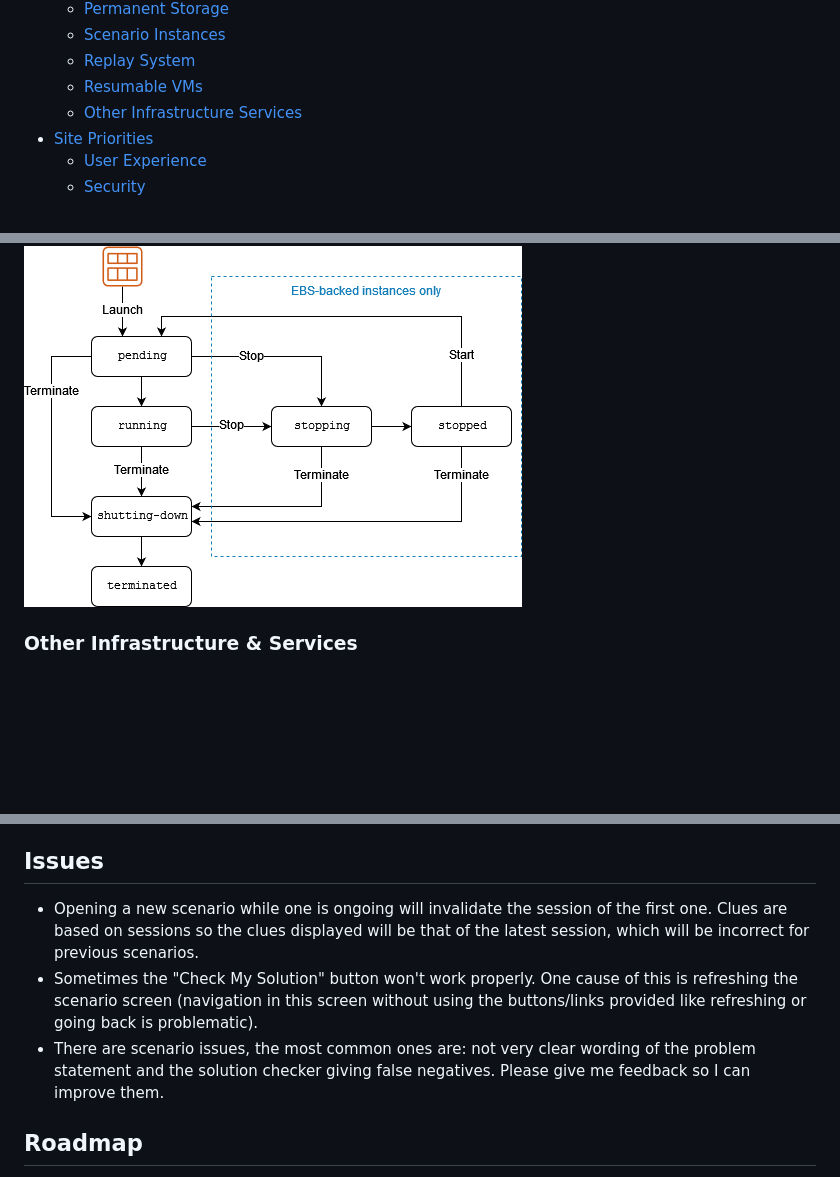
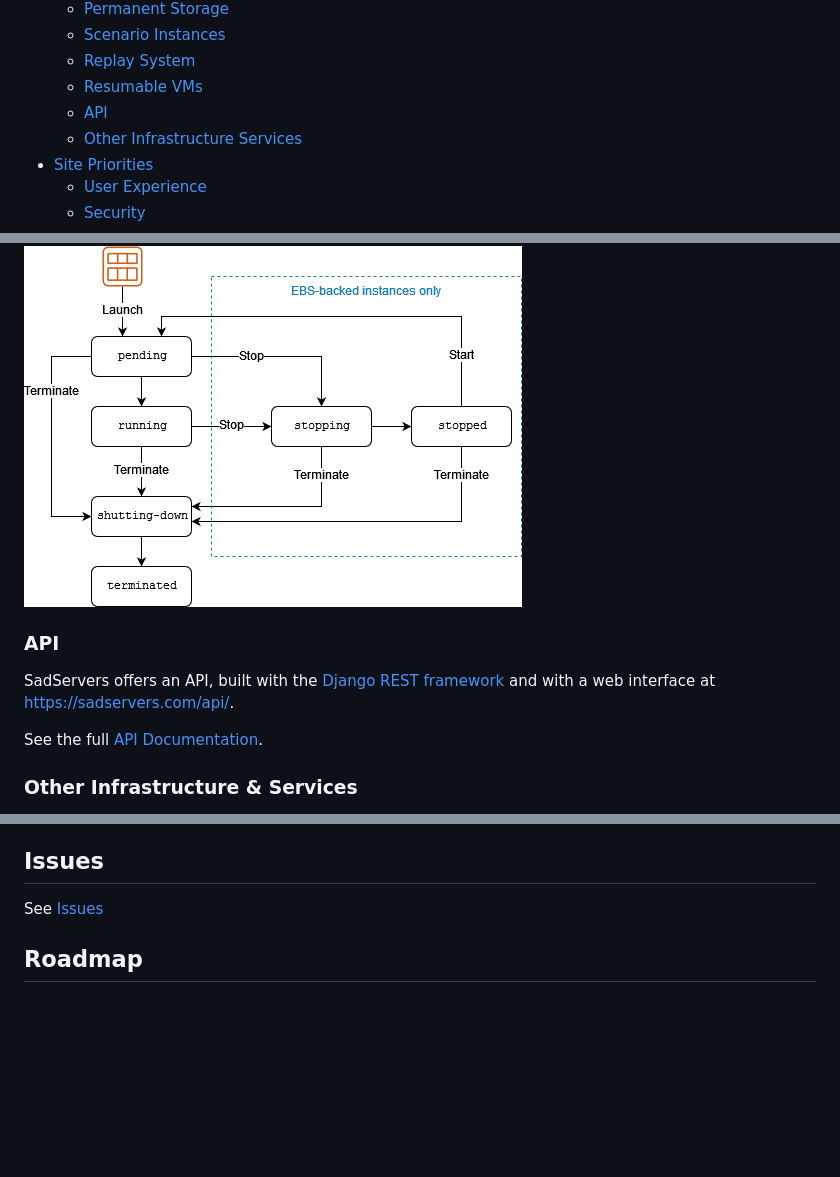
Before and after one commit to fduran/sadservers, a Markdown page: README.md, 3 parts joined by grey strips. Drawn GitHub-style; blank space fills up the shorter version.

Commit message:
add API section, take out Issues parragraph

```diff
--- a/README.md
+++ b/README.md
@@ -20,6 +20,7 @@
     - [Scenario Instances](#scenario-instances)
     - [Replay System](#replay-system)
     - [Resumable VMs](#resumable-vms)
+    - [API](#api)
     - [Other Infrastructure Services](#other-infrastructure--services)
 - [Site Priorities](#site-priorities)
     - [User Experience](#user-experience)
@@ -131,6 +132,12 @@ Once the resumable instance is terminated, the user can choose to create another
 
 ![instance_lifecycle](instance_lifecycle.png)
 
+### API
+
+SadServers offers an API, built with the [Django REST framework](https://www.django-rest-framework.org/) and with a web interface at [https://sadservers.com/api/](https://sadservers.com/api/).
+
+See the full [API Documentation](https://docs.sadservers.com/docs/api/).
+
 ### Other Infrastructure & Services
 
 Without a lot of detail, there's quite a bit of auxiliary services needed to run a public service in a decent "production-ready" state. This includes notification services (AWS SES for email for example), logging service, external uptime monitoring service, scheduled backups, error logging (like [Sentry](https://sentry.io/)), infrastructure as code (Hashicorp [Terraform](https://www.terraform.io/) and [Packer](https://www.packer.io/)).
@@ -170,9 +177,7 @@ This project may become Open Source at some point but for now the code is not pu
 
 ## Issues
 
-- Opening a new scenario while one is ongoing will invalidate the session of the first one. Clues are based on sessions so the clues displayed will be that of the latest session, which will be incorrect for previous scenarios.
-- Sometimes the "Check My Solution" button won't work properly. One cause of this is refreshing the scenario screen (navigation in this screen without using the buttons/links provided like refreshing or going back is problematic).
-- There are scenario issues, the most common ones are: not very clear wording of the problem statement and the solution checker giving false negatives. Please give me feedback so I can improve them.
+See [Issues](/issues)
 
 ## Roadmap
 
```
